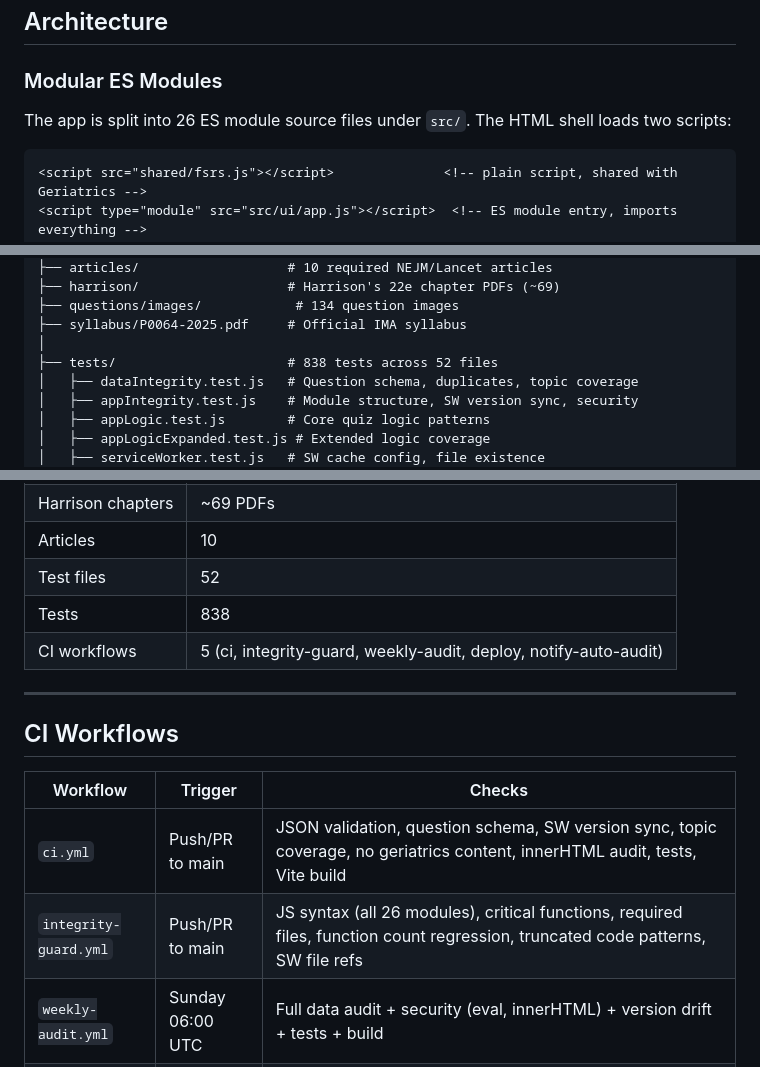
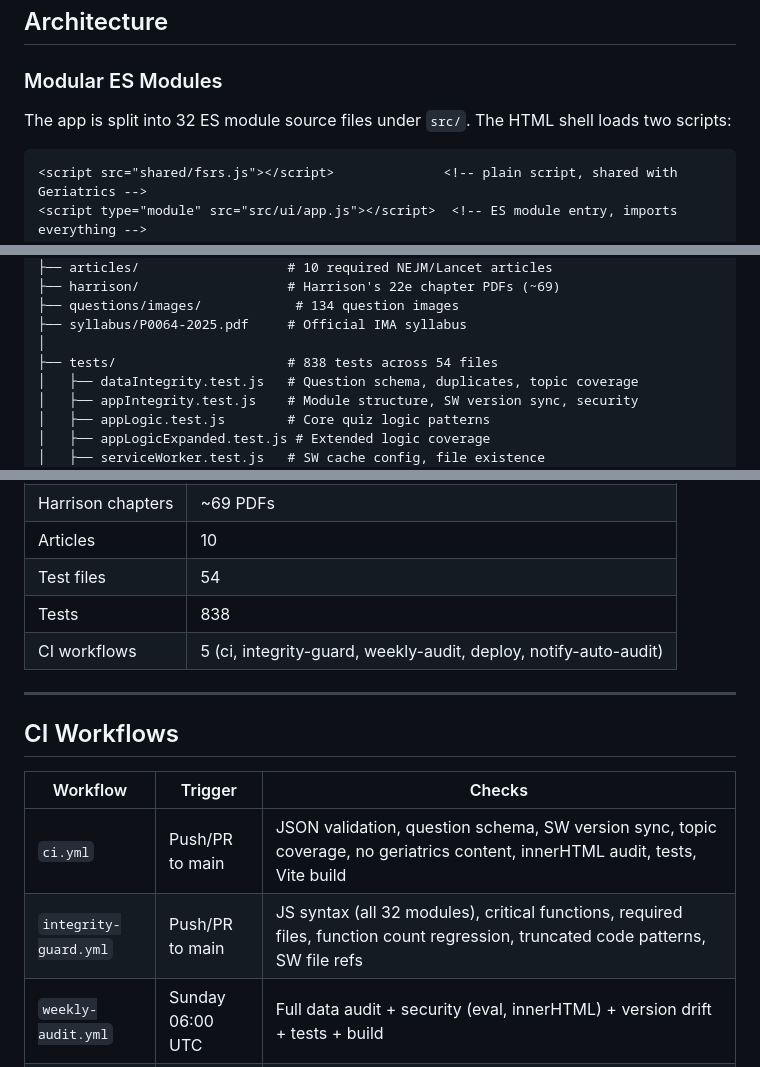
Before and after one commit to Eiasash/InternalMedicine, a Markdown page: CLAUDE.md, 3 parts joined by grey strips. Drawn GitHub-style.

Commit message:
chore: refresh CLAUDE.md currency drift (#160)
Co-authored-by: Claude <noreply@anthropic.com>

````diff
--- a/CLAUDE.md
+++ b/CLAUDE.md
@@ -55,7 +55,7 @@ These four rules are the floor. They override any conflicting guidance later in
 
 ### Modular ES Modules
 
-The app is split into 26 ES module source files under `src/`. The HTML shell loads two scripts:
+The app is split into 32 ES module source files under `src/`. The HTML shell loads two scripts:
 ```html
 <script src="shared/fsrs.js"></script>              <!-- plain script, shared with Geriatrics -->
 <script type="module" src="src/ui/app.js"></script>  <!-- ES module entry, imports everything -->
@@ -188,7 +188,7 @@ Functions still on `window` due to circular import constraints or HTML shell usa
 ├── questions/images/            # 134 question images
 ├── syllabus/P0064-2025.pdf     # Official IMA syllabus
 │
-├── tests/                      # 838 tests across 52 files
+├── tests/                      # 838 tests across 54 files
 │   ├── dataIntegrity.test.js   # Question schema, duplicates, topic coverage
 │   ├── appIntegrity.test.js    # Module structure, SW version sync, security
 │   ├── appLogic.test.js        # Core quiz logic patterns
@@ -357,7 +357,7 @@ Push to `main` → `deploy.yml` runs: `npm ci` → `npm test` → `bash scripts/
 | Past exams | 7 sessions (2020–2025) |
 | Harrison chapters | ~69 PDFs |
 | Articles | 10 |
-| Test files | 52 |
+| Test files | 54 |
 | Tests | 838 |
 | CI workflows | 5 (ci, integrity-guard, weekly-audit, deploy, notify-auto-audit) |
 
@@ -368,7 +368,7 @@ Push to `main` → `deploy.yml` runs: `npm ci` → `npm test` → `bash scripts/
 | Workflow | Trigger | Checks |
 |----------|---------|--------|
 | `ci.yml` | Push/PR to main | JSON validation, question schema, SW version sync, topic coverage, no geriatrics content, innerHTML audit, tests, Vite build |
-| `integrity-guard.yml` | Push/PR to main | JS syntax (all 26 modules), critical functions, required files, function count regression, truncated code patterns, SW file refs |
+| `integrity-guard.yml` | Push/PR to main | JS syntax (all 32 modules), critical functions, required files, function count regression, truncated code patterns, SW file refs |
 | `weekly-audit.yml` | Sunday 06:00 UTC | Full data audit + security (eval, innerHTML) + version drift + tests + build |
 | `deploy.yml` | Push to main | Install → test → build → deploy dist/ to GitHub Pages |
 | `notify-auto-audit.yml` | Push to main | Fires `repository_dispatch` (event `watched-repo-merge`) to `Eiasash/auto-audit` so its probe runs seconds-after-merge instead of waiting on the 30-min cron; no-op if `AUTO_AUDIT_DISPATCH_PAT` is unset |
````
Also changed, not shown: other parts of CLAUDE.md (+2 -2 lines).
